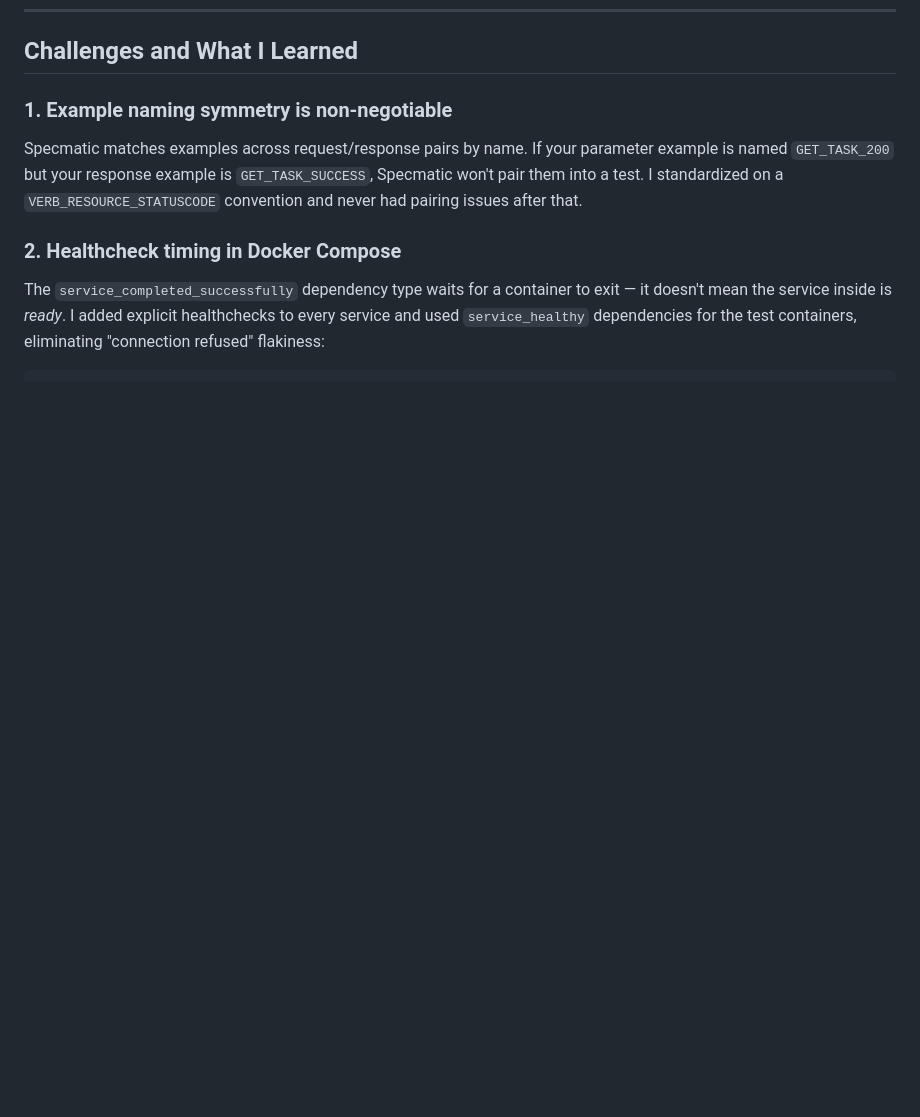
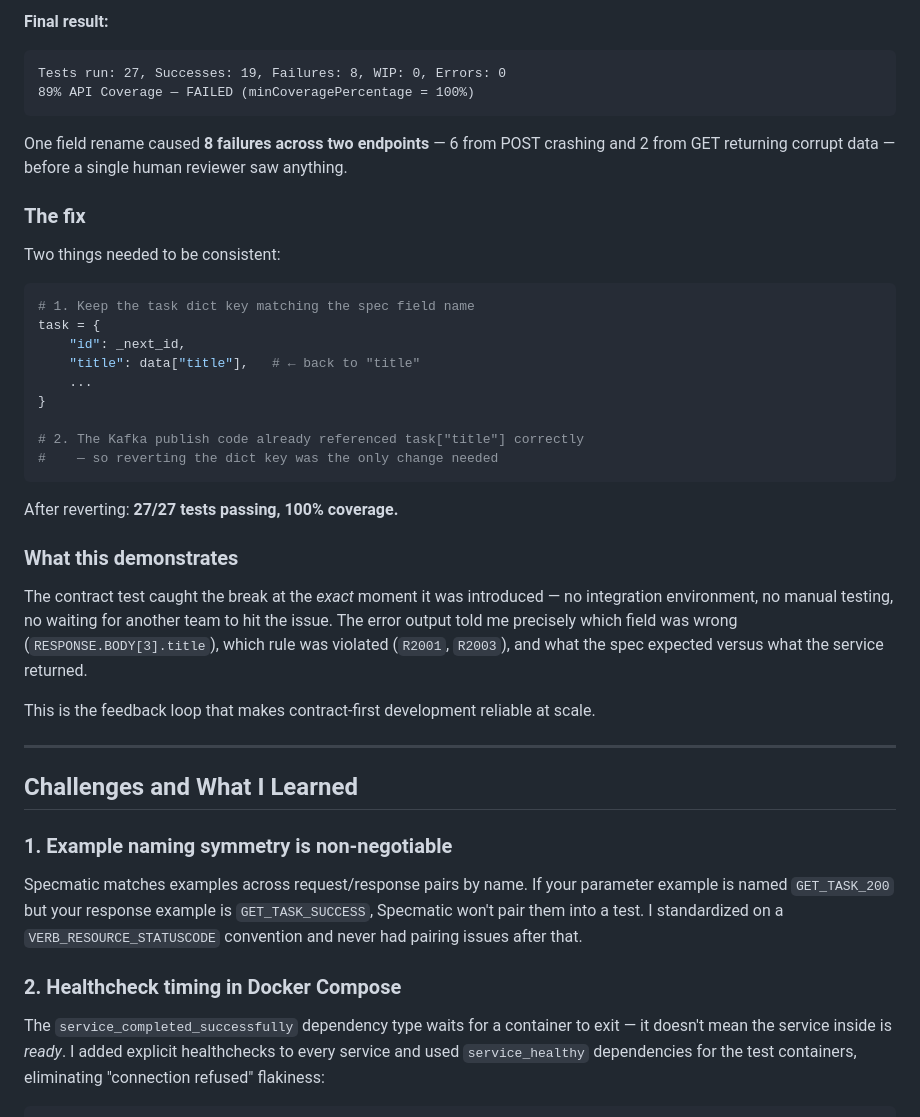
Before and after one commit to kanugurajesh/Spectamic-Taskflow, a Markdown page: BLOG.md, the part around one of its changes. GitHub-like rendering; blank space fills up the shorter version.

````diff
--- a/BLOG.md
+++ b/BLOG.md
@@ -516,3 +582,38 @@ This is what "AI-native infrastructure" actually means: not using AI to write co
+**Final result:**
+
+```
+Tests run: 27, Successes: 19, Failures: 8, WIP: 0, Errors: 0
+89% API Coverage — FAILED (minCoveragePercentage = 100%)
+```
+
+One field rename caused **8 failures across two endpoints** — 6 from POST crashing and 2 from GET returning corrupt data — before a single human reviewer saw anything.
+
+### The fix
+
+Two things needed to be consistent:
+
+```python
+# 1. Keep the task dict key matching the spec field name
+task = {
+    "id": _next_id,
+    "title": data["title"],   # ← back to "title"
+    ...
+}
+
+# 2. The Kafka publish code already referenced task["title"] correctly
+#    — so reverting the dict key was the only change needed
+```
+
+After reverting: **27/27 tests passing, 100% coverage.**
+
+### What this demonstrates
+
+The contract test caught the break at the *exact* moment it was introduced — no integration environment, no manual testing, no waiting for another team to hit the issue. The error output told me precisely which field was wrong (`RESPONSE.BODY[3].title`), which rule was violated (`R2001`, `R2003`), and what the spec expected versus what the service returned.
+
+This is the feedback loop that makes contract-first development reliable at scale.
+
+---
+
 ## Challenges and What I Learned
 
 ### 1. Example naming symmetry is non-negotiable
````
Also changed, not shown: other parts of BLOG.md (+66 -0 lines).
